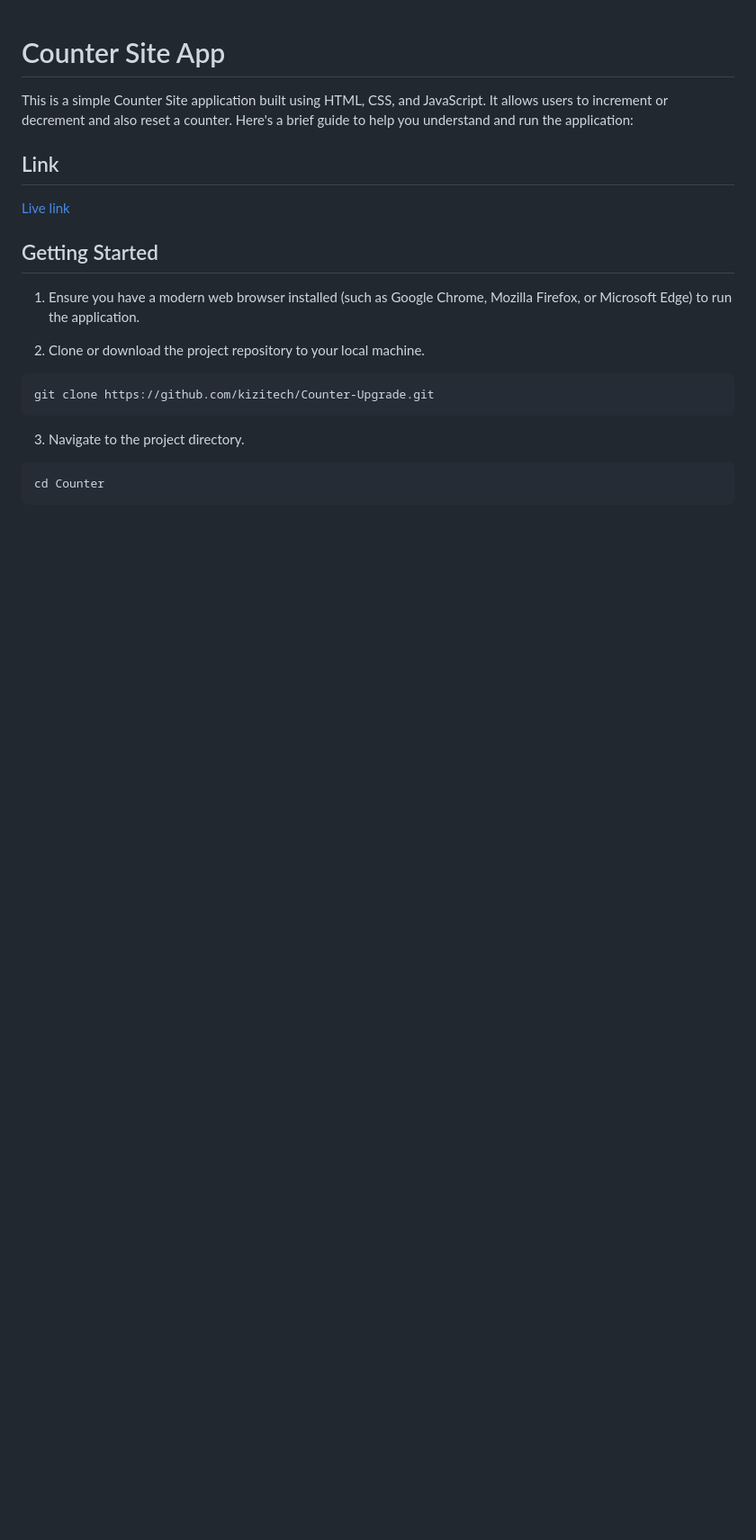
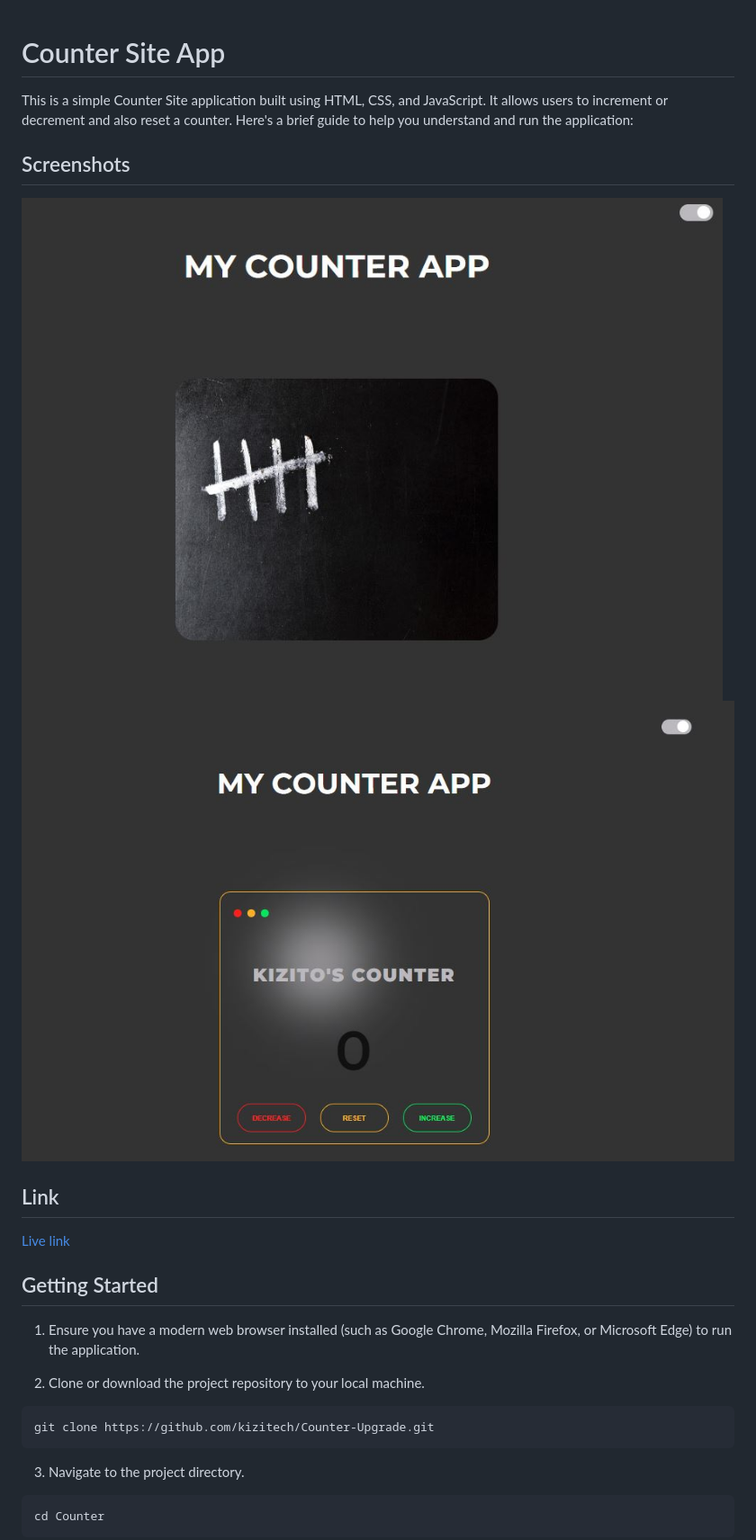
Before and after one commit to kizitech/Counter-Upgrade, a Markdown page: readme.md, the part around the change. Shown: that part at 90% size. Rendered like a GitHub page; pictures changed too: Images/screenshot-before-counting.JPG (added), Images/screenshot-counting.JPG (added); blank space fills up the shorter version.

Commit message:
Added screenshot for readme

```diff
--- a/readme.md
+++ b/readme.md
@@ -2,6 +2,9 @@
 
 This is a simple Counter Site application built using HTML, CSS, and JavaScript. It allows users to increment or decrement and also reset a counter. Here's a brief guide to help you understand and run the application:
 
+## Screenshots
+![Loaded Page](Images/screenshot-before-counting.JPG)
+![Counting Page](Images/screenshot-counting.JPG)
 
 ## Link
 [Live link](https://kizitech.github.io/Counter-Upgrade/)
```
